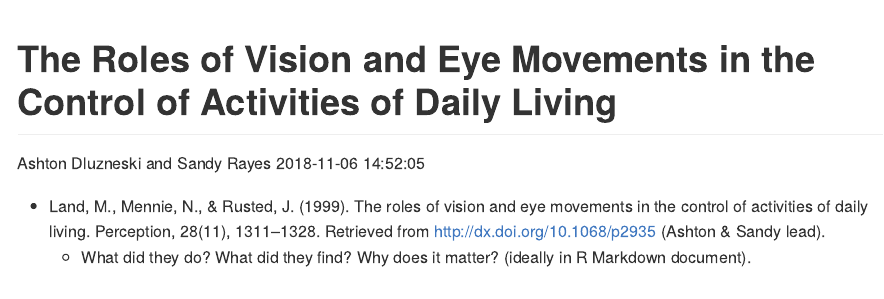
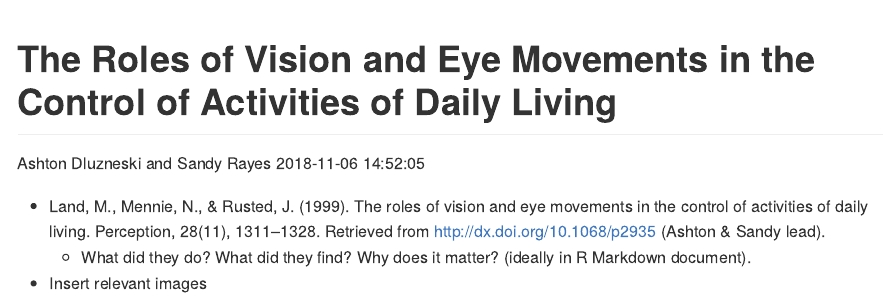
Before and after one commit to gilmore-lab/student-testbed, an R Markdown document (LandM_etal_1999_paper_presentation.Rmd): the page in a window 1100 px wide, from its top. Rendered offline with R 4.5, knitr and Pandoc, with nearby package versions.

Commit message:
Update LandM_etal_1999_paper_presentation.Rmd

```diff
--- a/LandM_etal_1999_paper_presentation.Rmd
+++ b/LandM_etal_1999_paper_presentation.Rmd
@@ -7,3 +7,5 @@ output: github_document
 
 - Land, M., Mennie, N., & Rusted, J. (1999). The roles of vision and eye movements in the control of activities of daily living. Perception, 28(11), 1311–1328. Retrieved from http://dx.doi.org/10.1068/p2935 (Ashton & Sandy lead).
     - What did they do? What did they find? Why does it matter? (ideally in R Markdown document).
+
+- Insert relevant images
```
